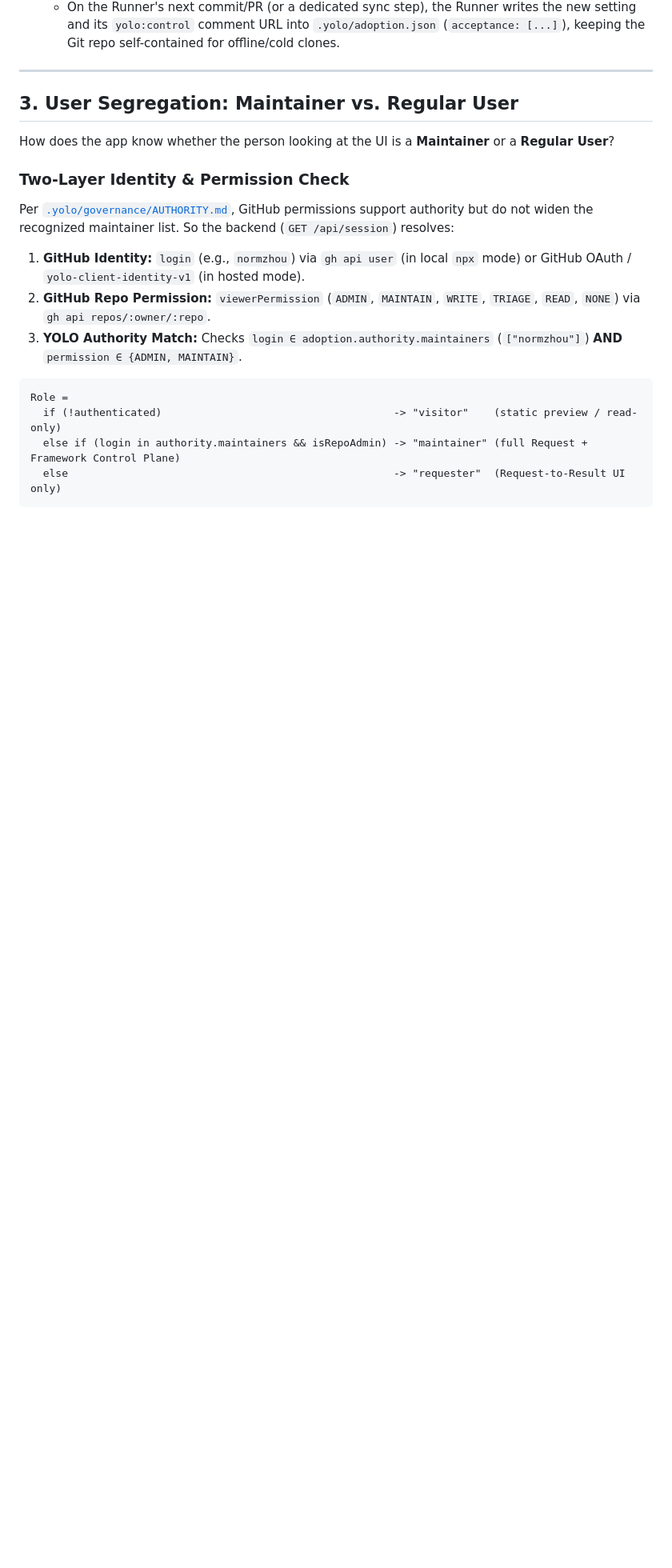
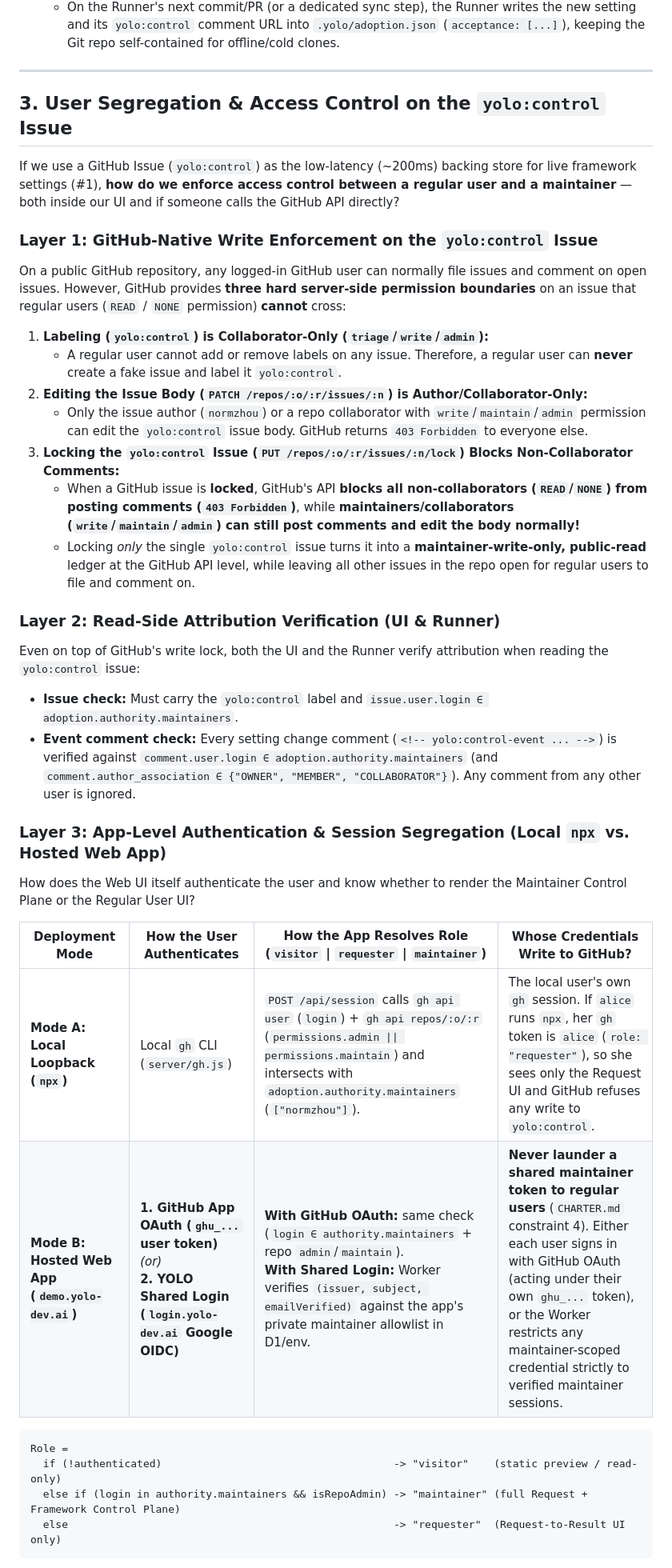
Before and after one commit to normzhou/yolo-blank-canvas, a Markdown page: brainstorm/framework-settings-ui.md, the part around one of its changes. Shown at 80% size. Drawn GitHub-style; blank space fills up the shorter version.

Commit message:
[yolo] Document 3-layer access control for yolo:control issue and maintainer segregation
Co-authored-by: Cursor <cursoragent@cursor.com>

````diff
--- a/brainstorm/framework-settings-ui.md
+++ b/brainstorm/framework-settings-ui.md
@@ -50,15 +50,33 @@ Combining **Mechanism 1 (`yolo:control` issue)** with **`.yolo/adoption.json` in
 
 ---
 
-## 3. User Segregation: Maintainer vs. Regular User
+## 3. User Segregation & Access Control on the `yolo:control` Issue
 
-How does the app know whether the person looking at the UI is a **Maintainer** or a **Regular User**?
+If we use a GitHub Issue (`yolo:control`) as the low-latency (~200ms) backing store for live framework settings (#1), **how do we enforce access control between a regular user and a maintainer** — both inside our UI and if someone calls the GitHub API directly?
 
-### Two-Layer Identity & Permission Check
-Per [`.yolo/governance/AUTHORITY.md`](../.yolo/governance/AUTHORITY.md), GitHub permissions support authority but do not widen the recognized maintainer list. So the backend (`GET /api/session`) resolves:
-1. **GitHub Identity:** `login` (e.g., `normzhou`) via `gh api user` (in local `npx` mode) or GitHub OAuth / `yolo-client-identity-v1` (in hosted mode).
-2. **GitHub Repo Permission:** `viewerPermission` (`ADMIN`, `MAINTAIN`, `WRITE`, `TRIAGE`, `READ`, `NONE`) via `gh api repos/:owner/:repo`.
-3. **YOLO Authority Match:** Checks `login ∈ adoption.authority.maintainers` (`["normzhou"]`) **AND** `permission ∈ {ADMIN, MAINTAIN}`.
+### Layer 1: GitHub-Native Write Enforcement on the `yolo:control` Issue
+On a public GitHub repository, any logged-in GitHub user can normally file issues and comment on open issues. However, GitHub provides **three hard server-side permission boundaries** on an issue that regular users (`READ` / `NONE` permission) **cannot** cross:
+
+1. **Labeling (`yolo:control`) is Collaborator-Only (`triage`/`write`/`admin`):**
+   - A regular user cannot add or remove labels on any issue. Therefore, a regular user can **never** create a fake issue and label it `yolo:control`.
+2. **Editing the Issue Body (`PATCH /repos/:o/:r/issues/:n`) is Author/Collaborator-Only:**
+   - Only the issue author (`normzhou`) or a repo collaborator with `write`/`maintain`/`admin` permission can edit the `yolo:control` issue body. GitHub returns `403 Forbidden` to everyone else.
+3. **Locking the `yolo:control` Issue (`PUT /repos/:o/:r/issues/:n/lock`) Blocks Non-Collaborator Comments:**
+   - When a GitHub issue is **locked**, GitHub's API **blocks all non-collaborators (`READ`/`NONE`) from posting comments (`403 Forbidden`)**, while **maintainers/collaborators (`write`/`maintain`/`admin`) can still post comments and edit the body normally!**
+   - Locking *only* the single `yolo:control` issue turns it into a **maintainer-write-only, public-read** ledger at the GitHub API level, while leaving all other issues in the repo open for regular users to file and comment on.
+
+### Layer 2: Read-Side Attribution Verification (UI & Runner)
+Even on top of GitHub's write lock, both the UI and the Runner verify attribution when reading the `yolo:control` issue:
+- **Issue check:** Must carry the `yolo:control` label and `issue.user.login ∈ adoption.authority.maintainers`.
+- **Event comment check:** Every setting change comment (`<!-- yolo:control-event ... -->`) is verified against `comment.user.login ∈ adoption.authority.maintainers` (and `comment.author_association ∈ {"OWNER", "MEMBER", "COLLABORATOR"}`). Any comment from any other user is ignored.
+
+### Layer 3: App-Level Authentication & Session Segregation (Local `npx` vs. Hosted Web App)
+How does the Web UI itself authenticate the user and know whether to render the Maintainer Control Plane or the Regular User UI?
+
+| Deployment Mode | How the User Authenticates | How the App Resolves Role (`visitor` \| `requester` \| `maintainer`) | Whose Credentials Write to GitHub? |
+| --- | --- | --- | --- |
+| **Mode A: Local Loopback (`npx`)** | Local `gh` CLI (`server/gh.js`) | `POST /api/session` calls `gh api user` (`login`) + `gh api repos/:o/:r` (`permissions.admin \|\| permissions.maintain`) and intersects with `adoption.authority.maintainers` (`["normzhou"]`). | The local user's own `gh` session. If `alice` runs `npx`, her `gh` token is `alice` (`role: "requester"`), so she sees only the Request UI and GitHub refuses any write to `yolo:control`. |
+| **Mode B: Hosted Web App (`demo.yolo-dev.ai`)** | **1. GitHub App OAuth (`ghu_...` user token)** *(or)*<br>**2. YOLO Shared Login (`login.yolo-dev.ai` Google OIDC)** | **With GitHub OAuth:** same check (`login ∈ authority.maintainers` + repo `admin`/`maintain`).<br>**With Shared Login:** Worker verifies `(issuer, subject, emailVerified)` against the app's private maintainer allowlist in D1/env. | **Never launder a shared maintainer token to regular users** (`CHARTER.md` constraint 4). Either each user signs in with GitHub OAuth (acting under their own `ghu_...` token), or the Worker restricts any maintainer-scoped credential strictly to verified maintainer sessions. |
 
 ```text
 Role =
````
Also changed, not shown: other parts of brainstorm/framework-settings-ui.md (+0 -4 lines), brainstorm/log/2026-10-22-02-dual-writer-github-mechanisms-and-roles.md (+7 -3 lines).
